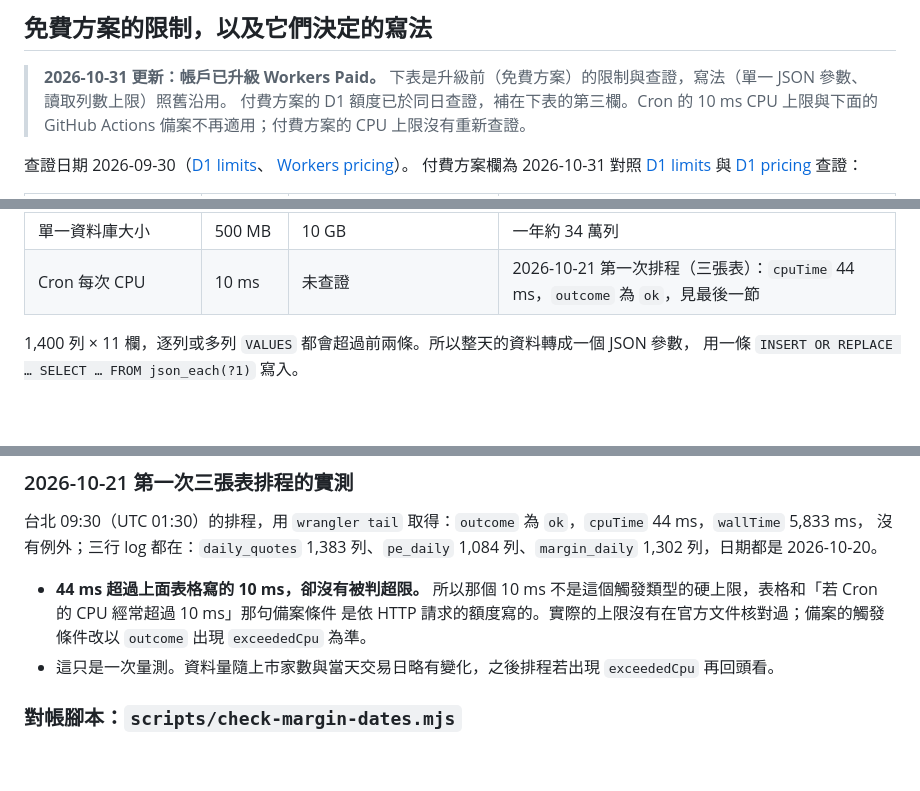
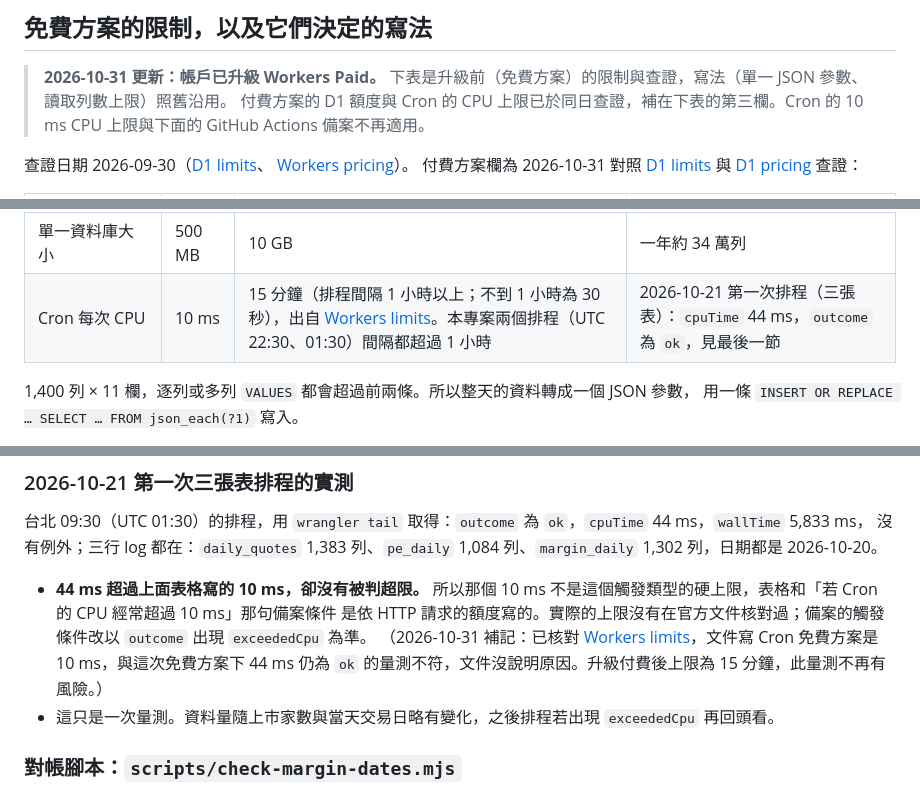
Before and after one commit to taux-io/twse-mcp, a Markdown page: docs/adr/0003-d1-daily-archive.md, 3 parts joined by grey strips. GitHub-like rendering; blank space fills up the shorter version.

Commit message:
docs(adr): ADR 0003 限制表補上付費方案的 Cron CPU 上限 (#206)
依 Workers limits 文件（2026-10-31）：Cron 付費方案在排程間隔 1 小時以上時為 15 分鐘，
不到 1 小時為 30 秒；免費方案 10 ms。本專案兩個排程間隔都超過 1 小時。
同時補記：文件的免費 10 ms 與 2026-10-21 實測 44 ms 仍為 ok 不符，文件沒說明原因。


Claude-Session: https://claude.ai/code/session_01G3CaTwUiV8Gy5ucdPUn2wd

Co-authored-by: taux.io <dev@taux.io>
Co-authored-by: Claude Sonnet 5.5 <noreply@anthropic.com>

```diff
--- a/docs/adr/0003-d1-daily-archive.md
+++ b/docs/adr/0003-d1-daily-archive.md
@@ -33,7 +33,7 @@
 ## 免費方案的限制，以及它們決定的寫法
 
 > **2026-10-31 更新：帳戶已升級 Workers Paid。** 下表是升級前（免費方案）的限制與查證，寫法（單一 JSON 參數、讀取列數上限）照舊沿用。
-> 付費方案的 D1 額度已於同日查證，補在下表的第三欄。Cron 的 10 ms CPU 上限與下面的 GitHub Actions 備案不再適用；付費方案的 CPU 上限沒有重新查證。
+> 付費方案的 D1 額度與 Cron 的 CPU 上限已於同日查證，補在下表的第三欄。Cron 的 10 ms CPU 上限與下面的 GitHub Actions 備案不再適用。
 
 查證日期 2026-09-30（[D1 limits](https://developers.cloudflare.com/d1/platform/limits/)、
 [Workers pricing](https://developers.cloudflare.com/workers/platform/pricing/)）。
@@ -47,7 +47,7 @@
 | 寫入列數 | 每天 10 萬 | 每月 5,000 萬內含，超過每百萬列 $1 | 每次排程約 1,400，一天兩次 |
 | 讀取列數 | 每天 500 萬 | 每月 250 億內含，超過每百萬列 $0.001 | 見「讀取路徑」 |
 | 單一資料庫大小 | 500 MB | 10 GB | 一年約 34 萬列 |
-| Cron 每次 CPU | 10 ms | 未查證 | 2026-10-21 第一次排程（三張表）：`cpuTime` 44 ms，`outcome` 為 `ok`，見最後一節 |
+| Cron 每次 CPU | 10 ms | 15 分鐘（排程間隔 1 小時以上；不到 1 小時為 30 秒），出自 [Workers limits](https://developers.cloudflare.com/workers/platform/limits/)。本專案兩個排程（UTC 22:30、01:30）間隔都超過 1 小時 | 2026-10-21 第一次排程（三張表）：`cpuTime` 44 ms，`outcome` 為 `ok`，見最後一節 |
 
 1,400 列 × 11 欄，逐列或多列 `VALUES` 都會超過前兩條。所以整天的資料轉成一個 JSON 參數，
 用一條 `INSERT OR REPLACE … SELECT … FROM json_each(?1)` 寫入。
@@ -172,6 +172,7 @@ npx wrangler d1 execute twse-mcp-archive --remote --json --command \
 
 - **44 ms 超過上面表格寫的 10 ms，卻沒有被判超限。** 所以那個 10 ms 不是這個觸發類型的硬上限，表格和「若 Cron 的 CPU 經常超過 10 ms」那句備案條件
   是依 HTTP 請求的額度寫的。實際的上限沒有在官方文件核對過；備案的觸發條件改以 `outcome` 出現 `exceededCpu` 為準。
+  （2026-10-31 補記：已核對 [Workers limits](https://developers.cloudflare.com/workers/platform/limits/)，文件寫 Cron 免費方案是 10 ms，與這次免費方案下 44 ms 仍為 `ok` 的量測不符，文件沒說明原因。升級付費後上限為 15 分鐘，此量測不再有風險。）
 - 這只是一次量測。資料量隨上市家數與當天交易日略有變化，之後排程若出現 `exceededCpu` 再回頭看。
 
 ### 對帳腳本：`scripts/check-margin-dates.mjs`
```
